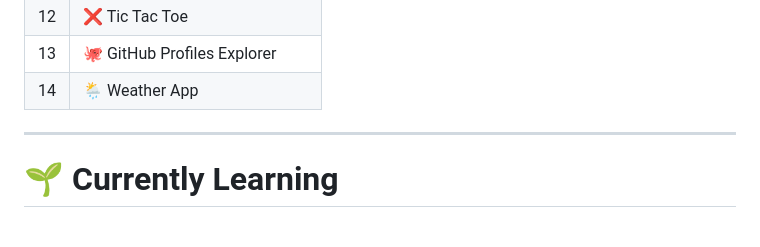
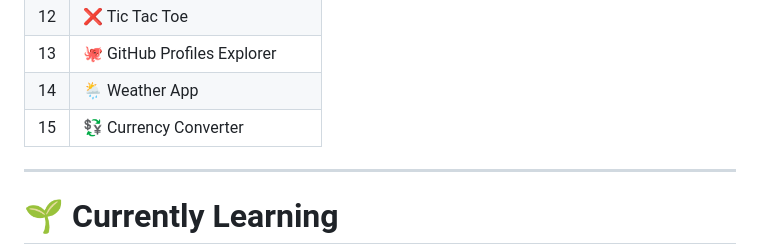
Before and after one commit to Haseem18/Haseem18, a Markdown page: README.md, the part around one of its changes. GitHub-like rendering; blank space fills up the shorter version.

Commit message:
Add Currency Converter project to README

```diff
--- a/README.md
+++ b/README.md
@@ -67,6 +68,7 @@ Built while learning JavaScript from scratch through Thunder Batch.
 | 12 | ❌ Tic Tac Toe                 |
 | 13 | 🐙 GitHub Profiles Explorer   |
 | 14 | 🌦️ Weather App               |
+| 15 | 💱 Currency Converter         |
 
 ---
 
```
Also changed, not shown: other parts of README.md (+1 -0 lines).
